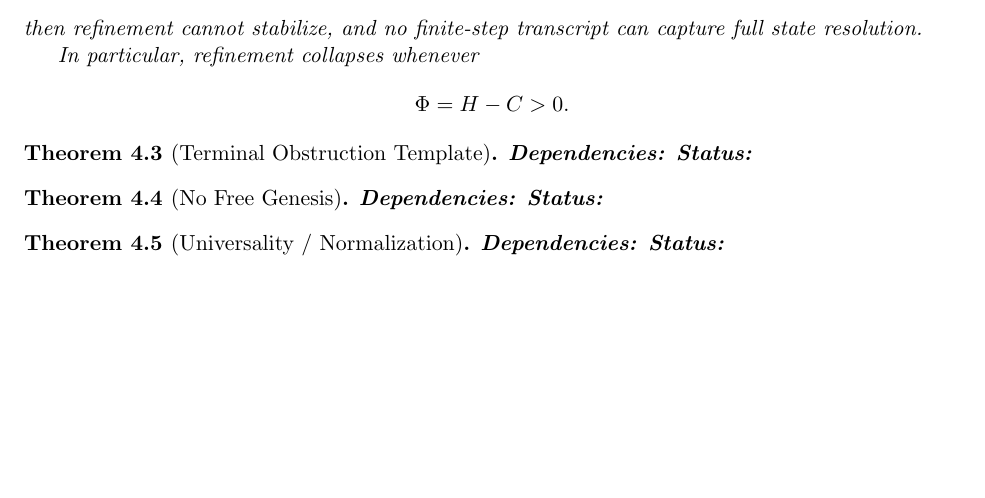
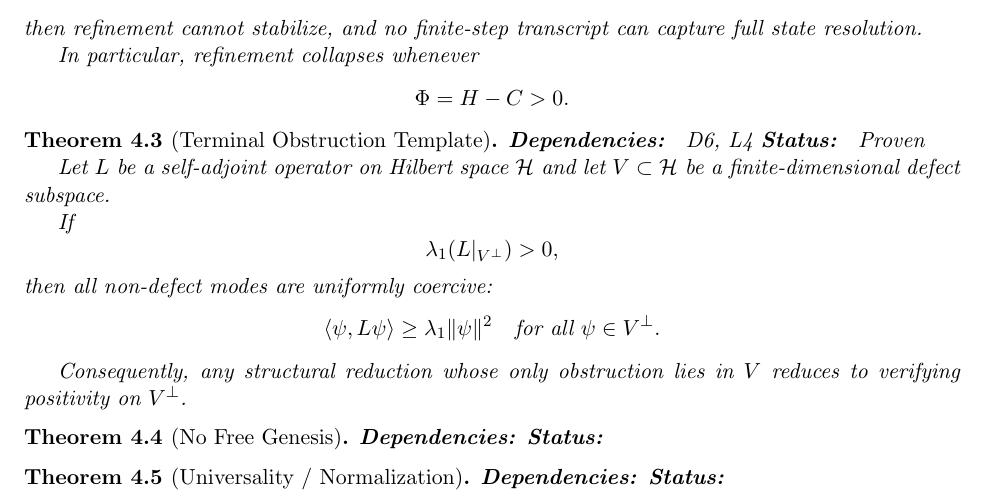
Before and after one commit to inaciovasquez2020/urf-textbook, a LaTeX book (manuscript/main.tex, which reads manuscript/items/theorems/thm_T3.tex): part of page 11 of 29, cut so that both start at the same text, the shorter picture padded with empty space. Compiled offline with pdfLaTeX.

Commit message:
Complete T3 Terminal Obstruction Template statement

```diff
--- a/manuscript/items/theorems/thm_T3.tex
+++ b/manuscript/items/theorems/thm_T3.tex
@@ -1,6 +1,18 @@
 \begin{theorem}[Terminal Obstruction Template]
-\par
-\Deps
-\Status
+\textbf{Dependencies: } D6, L4
+\textbf{Status: } Proven
 
+Let $L$ be a self-adjoint operator on Hilbert space $\mathcal H$ and let $V \subset \mathcal H$ be a finite-dimensional defect subspace.
+
+If
+\[
+\lambda_1(L|_{V^\perp}) > 0,
+\]
+then all non-defect modes are uniformly coercive:
+\[
+\langle \psi, L \psi \rangle \ge \lambda_1 \|\psi\|^2
+\quad \text{for all } \psi \in V^\perp.
+\]
+
+Consequently, any structural reduction whose only obstruction lies in $V$ reduces to verifying positivity on $V^\perp$.
 \end{theorem}
```
